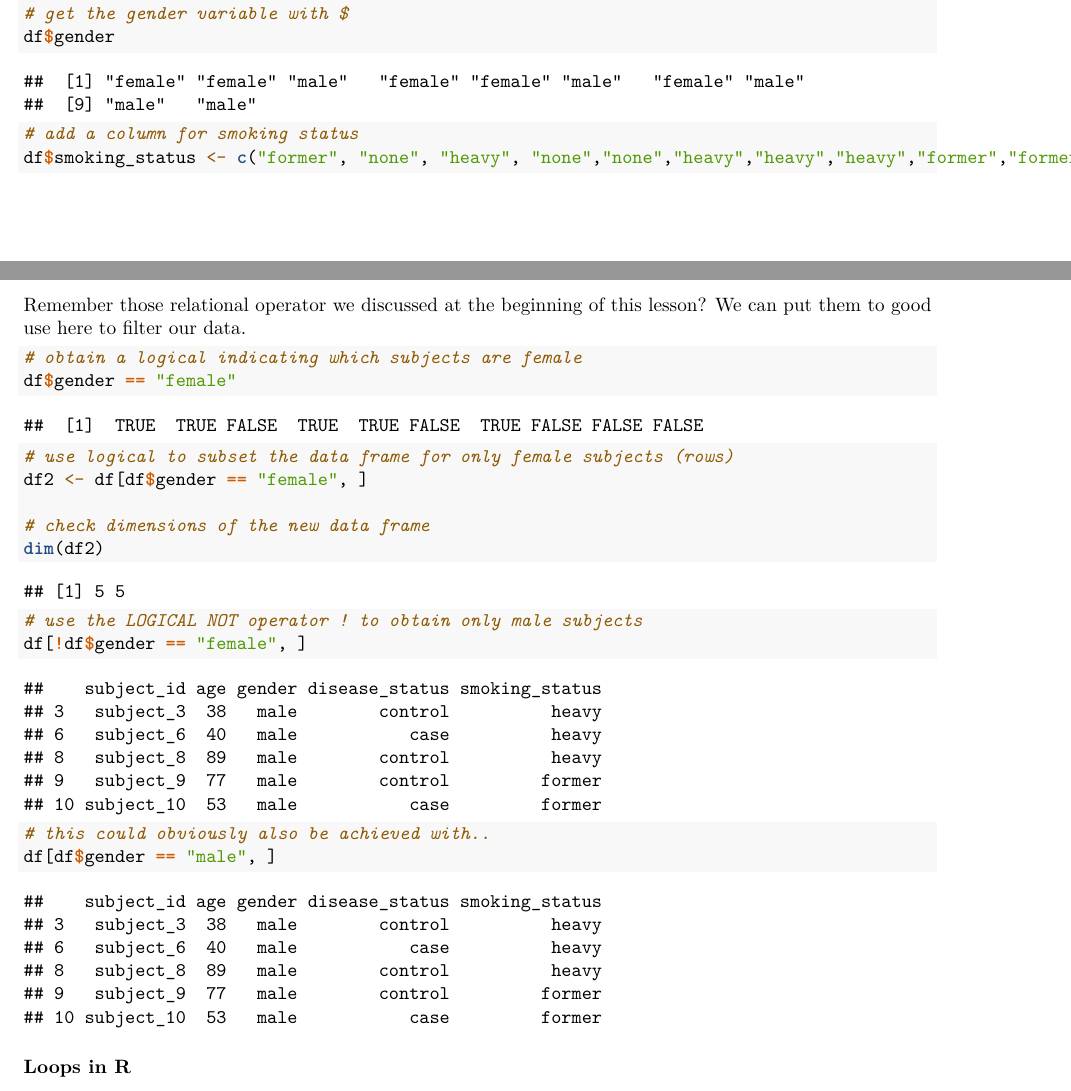
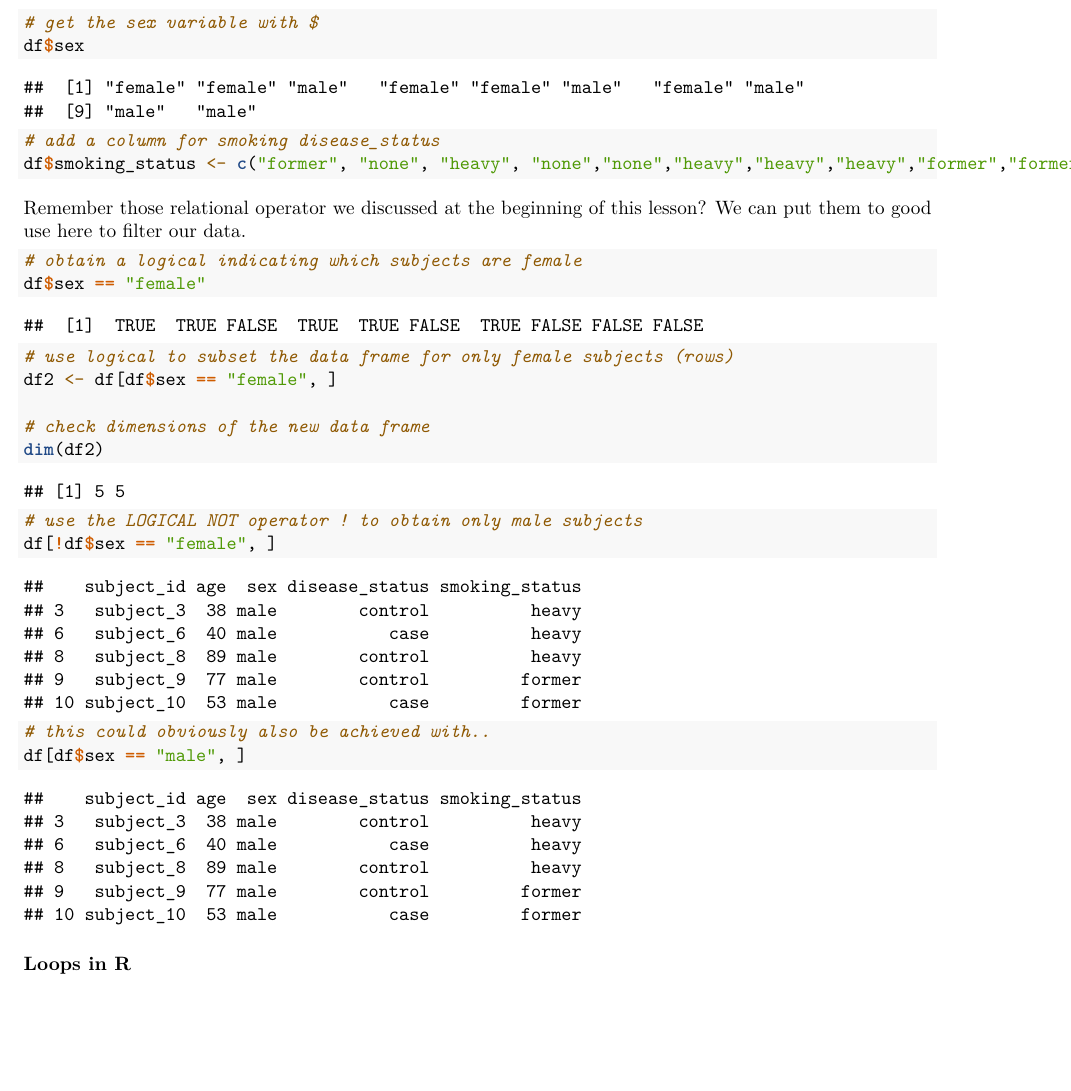
Before and after one commit to kosarekn/HDS-Foundations_of_Data_Science, an R Markdown document (Week_1/Lecture_Notes/Lecture_1_Introduction_to_R.Rmd): two parts of pages 13 and 14 of 14 before the commit and part of page 14 of 14 after it, the two joined at a grey line, cut so that both start at the same text, the shorter picture padded with empty space. Rendered offline with R 4.5, knitr and Pandoc, then LaTeX, with nearby package versions; code that draws random numbers runs with fixed seeds of ours; some code elsewhere in the file could not run offline.

Commit message:
Small Changes
Small Changes

````diff
--- a/Week_1/Lecture_Notes/Lecture_1_Introduction_to_R.Rmd
+++ b/Week_1/Lecture_Notes/Lecture_1_Introduction_to_R.Rmd
@@ -466,8 +466,8 @@ df[, c("gender", "status")]
 
-# get the gender variable with $
-df$gender
+# get the sex variable with $
+df$sex
 
-# add a column for smoking status
+# add a column for smoking disease_status
 df$smoking_status <- c("former", "none", "heavy", "none","none","heavy","heavy","heavy","former","former")
 ```
 
@@ -475,19 +475,19 @@ Remember those relational operator we discussed at the beginning of this lesson?
 
 ```{r}
 # obtain a logical indicating which subjects are female
-df$gender == "female"
+df$sex == "female"
 
 # use logical to subset the data frame for only female subjects (rows)
-df2 <- df[df$gender == "female", ]
+df2 <- df[df$sex == "female", ]
 
 # check dimensions of the new data frame
 dim(df2)
 
 # use the LOGICAL NOT operator ! to obtain only male subjects
-df[!df$gender == "female", ]
+df[!df$sex == "female", ]
 
 # this could obviously also be achieved with..
-df[df$gender == "male", ]
+df[df$sex == "male", ]
 ```
 
 ### Loops in R
````
Also changed, not shown: Week_1/Lecture_Notes/Lecture_1_Introduction_to_R.pdf, Week_1/Lecture_Notes/Lecture_1_Introduction_to_R.Rmd (16 more changed lines), 1 other file.
